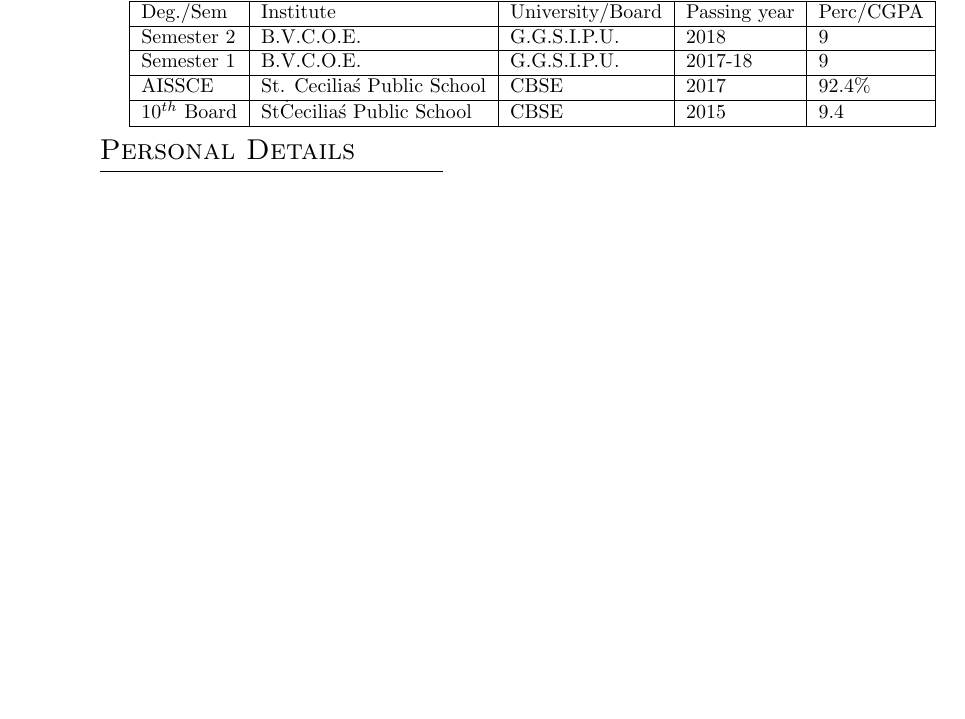
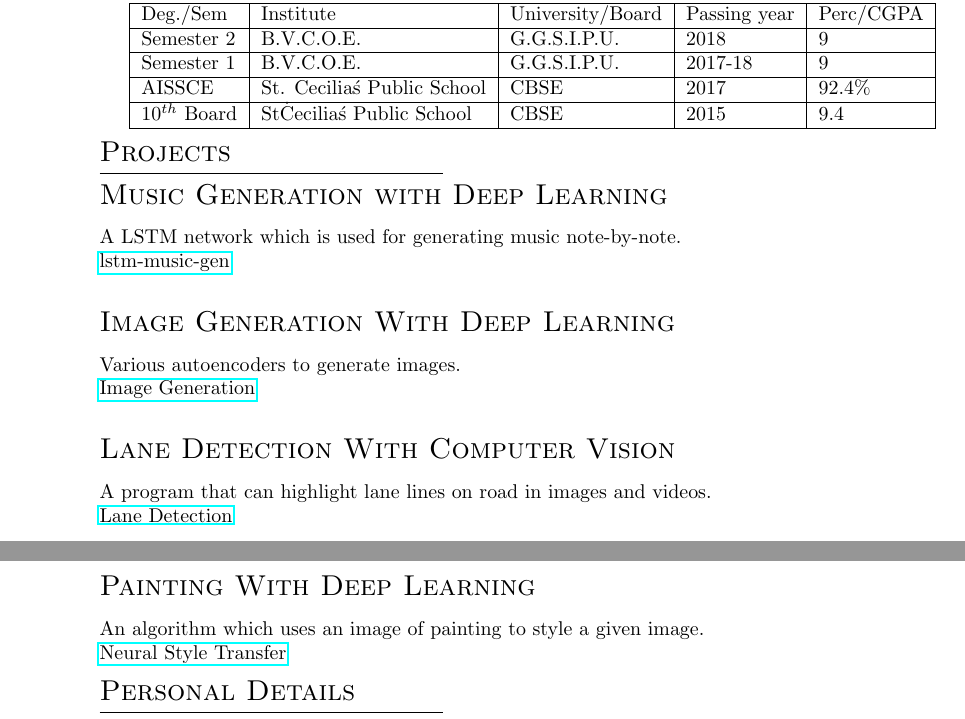
Before and after one commit to anuj2110/Anuj_Resume, a LaTeX CV (ANUJ_CV.tex): part of the page before the commit and two parts of pages 1 and 2 of 2 after it, the two joined at a grey line, cut so that both start at the same text, the shorter picture padded with empty space. Compiled offline with pdfLaTeX.

Commit message:
Addded Photorojects Section

```diff
--- a/ANUJ_CV.tex
+++ b/ANUJ_CV.tex
@@ -1,6 +1,7 @@
 \documentclass{my_cv}
 \usepackage{titlesec}
 \usepackage{graphicx}
+\usepackage{hyperref}
 \begin{document}
 	\name{Anuj Trehan}
 
@@ -30,7 +32,23 @@
 		10$^{th}$ Board & St\. Cecilia\'s Public School & CBSE & 2015 & 9.4  \\
 		\hline
 	\end{tabular}
+	\section{Projects}
+	  \subsection{Music Generation with Deep Learning}
+	  A LSTM network which is used for generating music note-by-note.\\
+	  \href{ https://github.com/anuj2110/lstm-music-gen}{lstm-music-gen}
+	  \subsection{Image Generation With Deep Learning}
+	  Various autoencoders to generate images.\\
+	  \href{https://github.com/anuj2110/keras}{Image Generation}
+	  \subsection{Lane Detection With Computer Vision}
+	  A program that can highlight lane lines on road in images and videos.\\
+	  \href{https://github.com/anuj2110/LaneDetection}{Lane Detection}
+	  \subsection{Painting With Deep Learning}
+	  An algorithm which uses an image of painting to style a given image.\\
+	  \href{https://github.com/anuj2110/neural-style-transfer
+	  }{Neural Style Transfer}
+
     \section{Personal Details}
+
 
     \begin{tabular}{ll}
     	\textsc{Father's Name:} & Harish Trehan \\
```
Also changed, not shown: ANUJ_CV.pdf, ANUJ_CV.tex (1 more changed lines), 4 other files.
